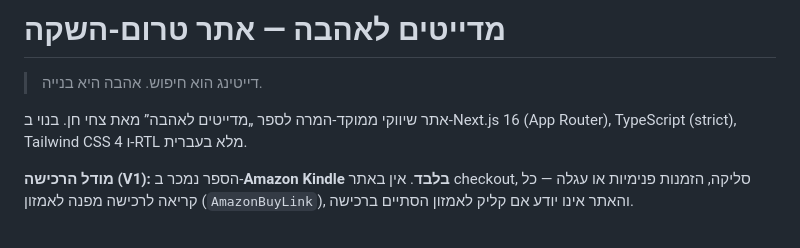
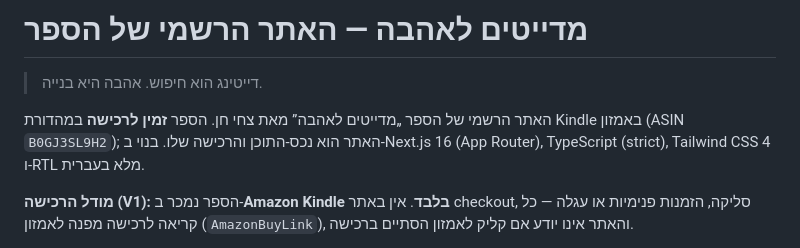
Before and after one commit to zachi770770-source/zachi, a Markdown page: site/README.md, the part around the change. GitHub-like rendering.

Commit message:
docs: the README still called this a pre-launch site
הספר זמין לרכישה במהדורת Kindle (ASIN B0GJ3SL9H2), וזו כבר טענה עובדתית
פומבית בקוד: siteConfig.amazon.available, BookSchema עם Offer/InStock,
ו-llms.txt שאומר „זמין עכשיו לרכישה”. ה-README לבדו נשאר ב„אתר טרום-השקה”.

זה בדיוק סוג הסתירה ש-CLAUDE.md מזהיר מפניה: ניסוח שנשאר אחרי ההשקה וסותר
את הקוד. תוקן בכותרת ובפסקת-הפתיחה בלבד; שאר המסמך לא נגע.

Co-Authored-By: Claude Opus 5 <noreply@anthropic.com>
Claude-Session: https://claude.ai/code/session_017FbRWQWXvtW3HVCnzeYiaZ

```diff
--- a/site/README.md
+++ b/site/README.md
@@ -1,8 +1,9 @@
-# מדייטים לאהבה — אתר טרום-השקה
+# מדייטים לאהבה — האתר הרשמי של הספר
 
 > דייטינג הוא חיפוש. אהבה היא בנייה.
 
-אתר שיווקי ממוקד-המרה לספר „מדייטים לאהבה” מאת צחי חן. בנוי ב-Next.js 16
+האתר הרשמי של הספר „מדייטים לאהבה” מאת צחי חן. הספר **זמין לרכישה**
+במהדורת Kindle באמזון (ASIN `B0GJ3SL9H2`); האתר הוא נכס-התוכן והרכישה שלו. בנוי ב-Next.js 16
 (App Router), TypeScript (strict), Tailwind CSS 4 ו-RTL מלא בעברית.
 
 **מודל הרכישה (V1):** הספר נמכר ב-**Amazon Kindle בלבד**. אין באתר checkout,
```
